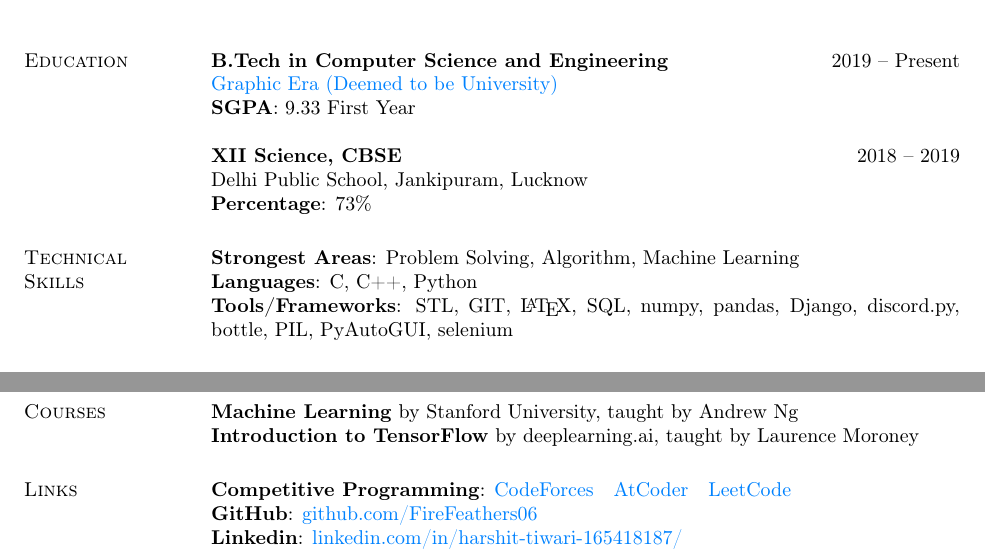
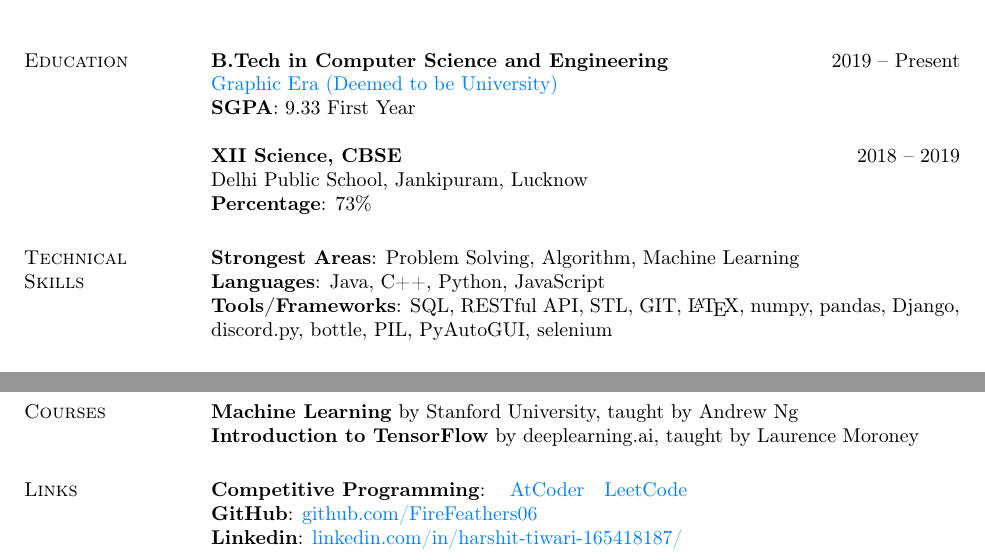
Before and after one commit to FireFeathers06/resume, a LaTeX CV (Resume.tex): two parts of the page, joined at a grey line, cut so that both start at the same text. Compiled offline with pdfLaTeX.

Commit message:
Update Resume.tex

```diff
--- a/Resume.tex
+++ b/Resume.tex
@@ -32,8 +32,8 @@
 
 		\section{Technical \\ Skills}
 			\textbf{Strongest Areas}: Problem Solving, Algorithm, Machine Learning\\
-			\textbf{Languages}: C, C++, Python\\
-			\textbf{Tools/Frameworks}: STL, GIT, \LaTeX, SQL, numpy, pandas, Django, discord.py, bottle, PIL, PyAutoGUI, selenium
+			\textbf{Languages}: Java, C++, Python, JavaScript\\
+			\textbf{Tools/Frameworks}: SQL, RESTful API, STL, GIT, \LaTeX, numpy, pandas, Django, discord.py, bottle, PIL, PyAutoGUI, selenium
 
 
 		\section{Projects}
@@ -57,7 +57,6 @@
 
 		\section{Links}
 			\textbf{Competitive Programming}:
-			\href{https://codeforces.com/profile/FireFeatherz}{CodeForces}
 			~
 			\href{https://atcoder.jp/users/firefeathers}{AtCoder}
 			~
```
